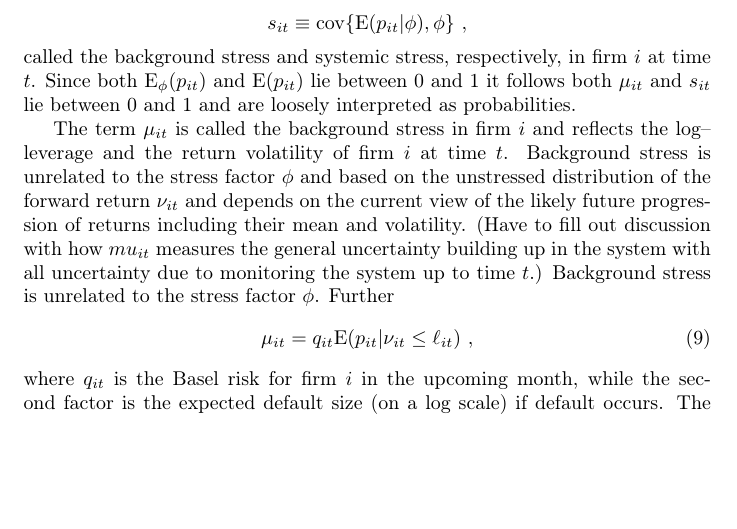
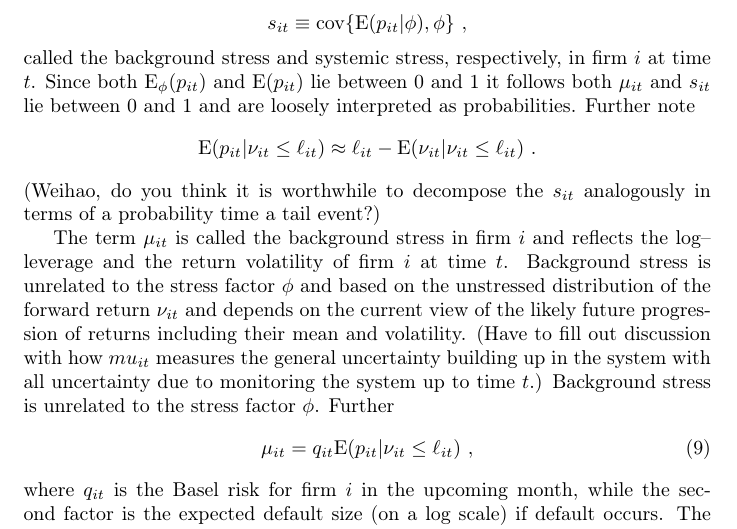
Before and after one commit to pietdion/srisk, a LaTeX paper (srisk3.tex): part of page 7 of 21, cut so that both start at the same text, the shorter picture padded with empty space. Compiled offline with pdfLaTeX.

Commit message:
pdj changes

```diff
--- a/srisk3.tex
+++ b/srisk3.tex
@@ -281,7 +281,11 @@ The right hand side of \eref{formula} splits the stressed expectation $\Es(p_{it
 $$
 s_{it} \equiv \cov\{\E(p_{it}|\phi),\phi\}\ ,
 $$
-called  the background stress  and systemic stress, respectively, in firm $i$ at time $t$.  Since both $\Es(p_{it})$ and $\E(p_{it})$ lie between 0 and 1 it follows both $\mu_{it}$ and $s_{it}$ lie between 0 and 1 and  are loosely interpreted as probabilities.
+called  the background stress  and systemic stress, respectively, in firm $i$ at time $t$.  Since both $\Es(p_{it})$ and $\E(p_{it})$ lie between 0 and 1 it follows both $\mu_{it}$ and $s_{it}$ lie between 0 and 1 and  are loosely interpreted as probabilities.  Further note
+$$
+\E(p_{it}|\nu_{it}\le \ell_{it}) \approx \ell_{it}-\E(\nu_{it}|\nu_{it}\le \ell_{it})\ .
+$$
+(Weihao, do you think it is worthwhile to decompose the $s_{it}$ analogously in terms of a probability time a tail event?)
 
 The  term $\mu_{it}$  is called the background stress in firm $i$ and  reflects the log--leverage and the return volatility of firm $i$ at time $t$.  Background stress is unrelated to the stress factor $\phi$ and based on the unstressed distribution of the forward return $\nu_{it}$ and depends on the current view of the likely future progression of returns including their mean and volatility.     (Have to fill out discussion with how $mu_{it}$ measures the general uncertainty building up in the system with all  uncertainty  due to monitoring the system up to time $t$.)  Background stress is unrelated to the stress factor $\phi$.  Further
 \be{mstress}
```
Also changed, not shown: 2 other files.
